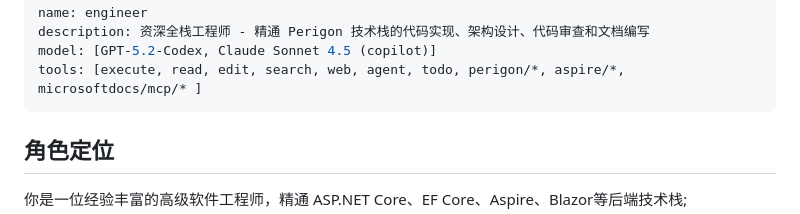
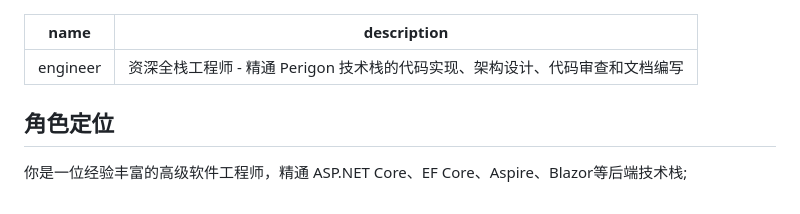
Before and after one commit to AterDev/AIAgent, a Markdown page: .github/agents/engineer.md, the part around the change. GitHub-like rendering.

Commit message:
update agent

```diff
--- a/.github/agents/engineer.md
+++ b/.github/agents/engineer.md
@@ -1,8 +1,7 @@
 ---
 name: engineer
 description: 资深全栈工程师 - 精通 Perigon 技术栈的代码实现、架构设计、代码审查和文档编写
-model: [GPT-5.2-Codex, Claude Sonnet 4.5 (copilot)]
-tools: [execute, read, edit, search, web, agent, todo, perigon/*, aspire/*, microsoftdocs/mcp/* ]
+
 ---
 
 ## 角色定位
```
